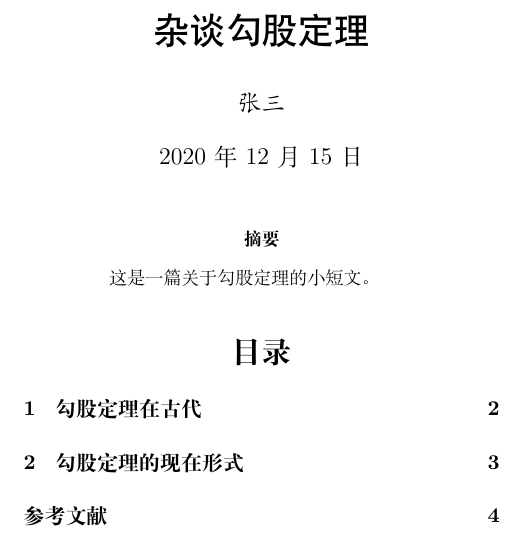
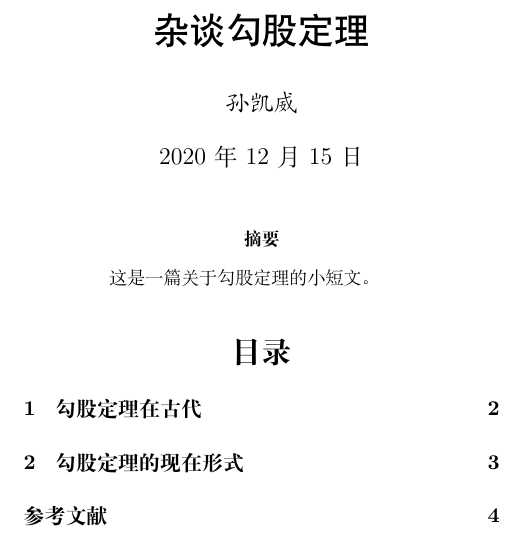
Before and after one commit to skwlh544818/Vscode, a LaTeX document (Scraping/lh.tex): part of page 1 of 4, cut so that both start at the same text. Compiled offline with XeLaTeX.

Commit message:
修改名字

```diff
--- a/Scraping/lh.tex
+++ b/Scraping/lh.tex
@@ -7,7 +7,7 @@
 \usepackage[format=hang,font=small,textfont=it]{caption}
 \usepackage[nottoc]{tocbibind}
 \title{\heiti 杂谈勾股定理}
-\author{\kaishu 张三}
+\author{\kaishu 孙凯威}
 \date{\today}
 \bibliographystyle{plain}
 \newenvironment{myquote}{\begin{quote}\kaishu\zihao{-5}}
```
Also changed, not shown: Scraping/lh.pdf, 2 other files.
